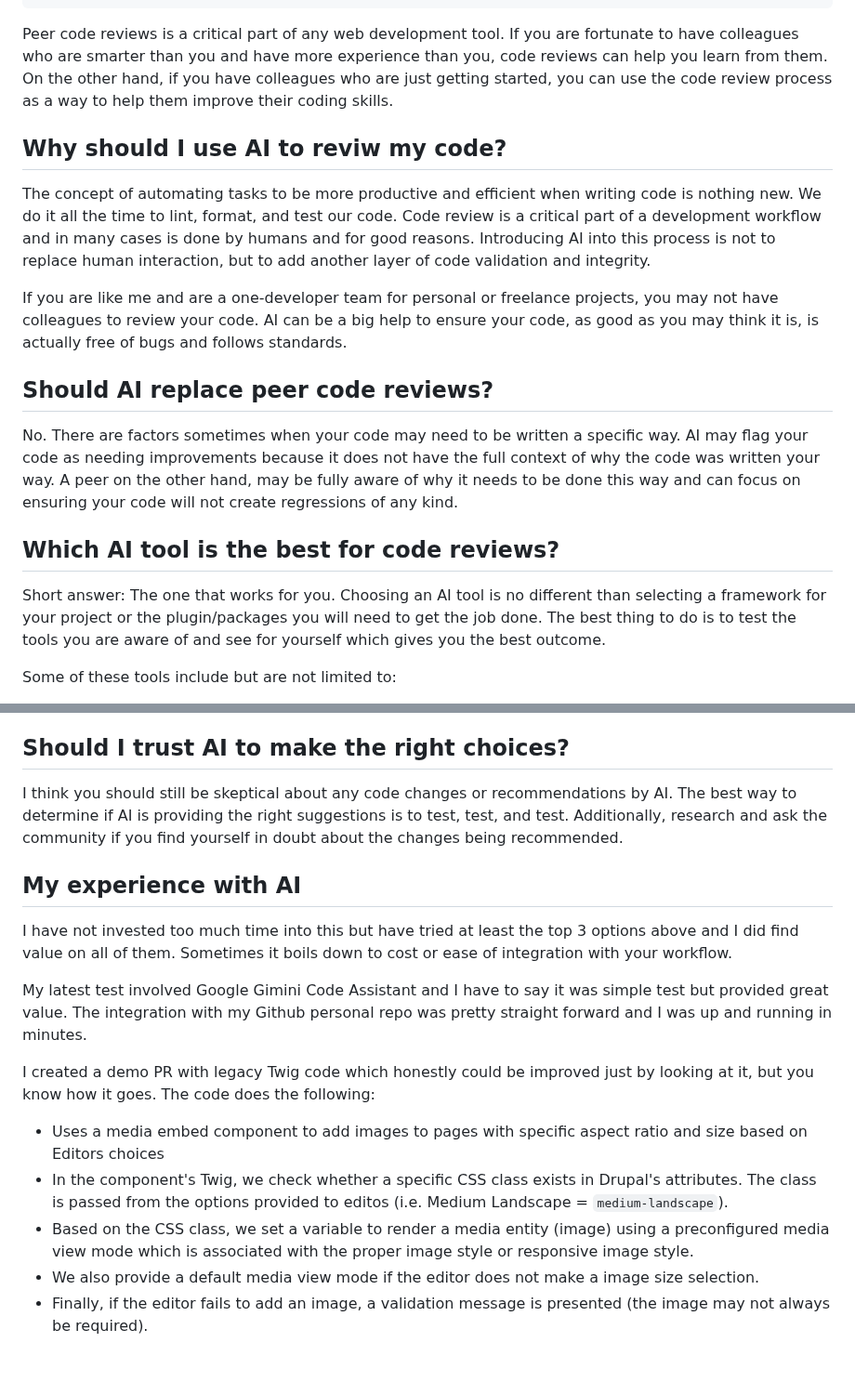
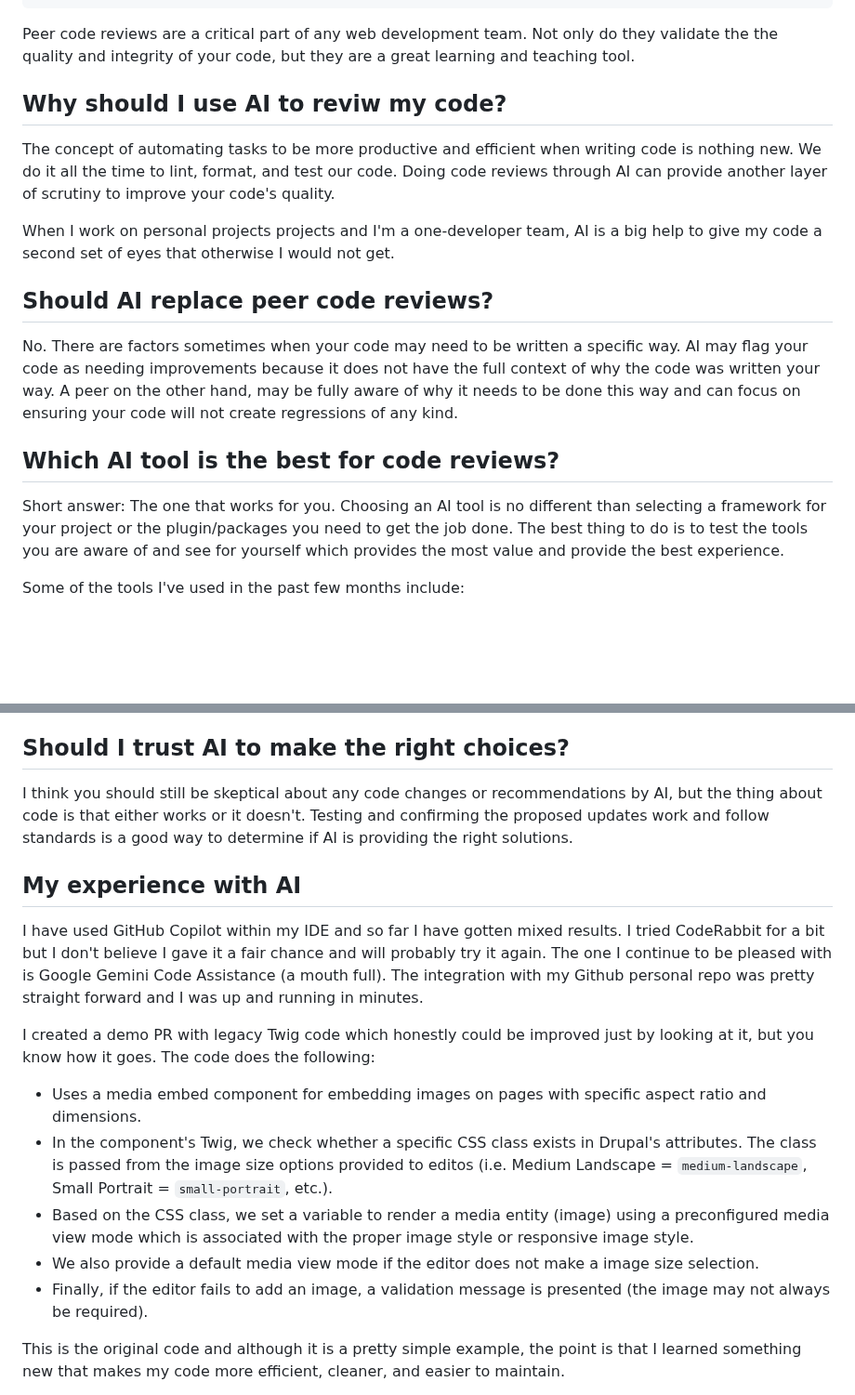
Before and after one commit to mariohernandez/mariohernandezio, a Markdown page: src/blog/ai.md, 2 parts joined by grey strips. Shown at 93% size. Drawn GitHub-style; blank space fills up the shorter version.

```diff
--- a/src/blog/ai.md
+++ b/src/blog/ai.md
@@ -12,13 +12,13 @@ featuredImageCredit: "Microsoft Copilot"
 featuredImageCreditUrl: "https://copilot.microsoft.com/"
 summary: "I've always thought of peer code review as a way to learn from others. Now you can use AI to not only review your code but also learn how your code can be improved."
 ---
-Peer code reviews is a critical part of any web development tool. If you are fortunate to have colleagues who are smarter than you and have more experience than you, code reviews can help you learn from them. On the other hand, if you have colleagues who are just getting started, you can use the code review process as a way to help them improve their coding skills.
+Peer code reviews are a critical part of any web development team. Not only do they validate the the quality and integrity of your code, but they are a great learning and teaching tool.
 
 ## Why should I use AI to reviw my code?
 
-The concept of automating tasks to be more productive and efficient when writing code is nothing new. We do it all the time to lint, format, and test our code. Code review is a critical part of a development workflow and in many cases is done by humans and for good reasons. Introducing AI into this process is not to replace human interaction, but to add another layer of code validation and integrity.
+The concept of automating tasks to be more productive and efficient when writing code is nothing new. We do it all the time to lint, format, and test our code. Doing code reviews through AI can provide another layer of scrutiny to improve your code's quality.
 
-If you are like me and are a one-developer team for personal or freelance projects, you may not have colleagues to review your code. AI can be a big help to ensure your code, as good as you may think it is, is actually free of bugs and follows standards.
+When I work on personal projects projects and I'm a one-developer team, AI is a big help to give my code a second set of eyes that otherwise I would not get.
 
 ## Should AI replace peer code reviews?
 
@@ -26,7 +26,7 @@ No. There are factors sometimes when your code may need to be written a specific
 
 ## Which AI tool is the best for code reviews?
 
-Short answer: The one that works for you. Choosing an AI tool is no different than selecting a framework for your project or the plugin/packages you will need to get the job done. The best thing to do is to test the tools you are aware of and see for yourself which gives you the best outcome.
+Short answer: The one that works for you. Choosing an AI tool is no different than selecting a framework for your project or the plugin/packages you need to get the job done. The best thing to do is to test the tools you are aware of and see for yourself which provides the most value and provide the best experience.
 
-Some of these tools include but are not limited to:
+Some of the tools I've used in the past few months include:
 
@@ -37,20 +36,20 @@ Some of these tools include but are not limited to:
 
 ## Should I trust AI to make the right choices?
 
-I think you should still be skeptical about any code changes or recommendations by AI. The best way to determine if AI is providing the right suggestions is to test, test, and test. Additionally, research and ask the community if you find yourself in doubt about the changes being recommended.
+I think you should still be skeptical about any code changes or recommendations by AI, but the thing about code is that either works or it doesn't. Testing and confirming the proposed updates work and follow standards is a good way to determine if AI is providing the right solutions.
 
 ## My experience with AI
 
-I have not invested too much time into this but have tried at least the top 3 options above and I did find value on all of them. Sometimes it boils down to cost or ease of integration with your workflow.
-
-My latest test involved Google Gimini Code Assistant and I have to say it was simple test but provided great value. The integration with my Github personal repo was pretty straight forward and I was up and running in minutes.
+I have used GitHub Copilot within my IDE and so far I have gotten mixed results. I tried CodeRabbit for a bit but I don't believe I gave it a fair chance and will probably try it again. The one I continue to be pleased with is Google Gemini Code Assistance (a mouth full).
+The integration with my Github personal repo was pretty straight forward and I was up and running in minutes.
 
 I created a demo PR with legacy Twig code which honestly could be improved just by looking at it, but you know how it goes. The code does the following:
 
-* Uses a media embed component to add images to pages with specific aspect ratio and size based on Editors choices
-* In the component's Twig, we check whether a specific CSS class exists in Drupal's attributes. The class is passed from the options provided to editos (i.e. Medium Landscape = `medium-landscape`).
+* Uses a media embed component for embedding images on pages with specific aspect ratio and dimensions.
+* In the component's Twig, we check whether a specific CSS class exists in Drupal's attributes. The class is passed from the image size options provided to editos (i.e. Medium Landscape = `medium-landscape`, Small Portrait = `small-portrait`, etc.).
 * Based on the CSS class, we set a variable to render a media entity (image) using a preconfigured media view mode which is associated with the proper image style or responsive image style.
 * We also provide a default media view mode if the editor does not make a image size selection.
 * Finally, if the editor fails to add an image, a validation message is presented (the image may not always be required).
 
+This is the original code and although it is a pretty simple example, the point is that I learned something new that makes my code more efficient, cleaner, and easier to maintain.
 
```
Also changed, not shown: other parts of src/blog/ai.md (+130 -5 lines).
